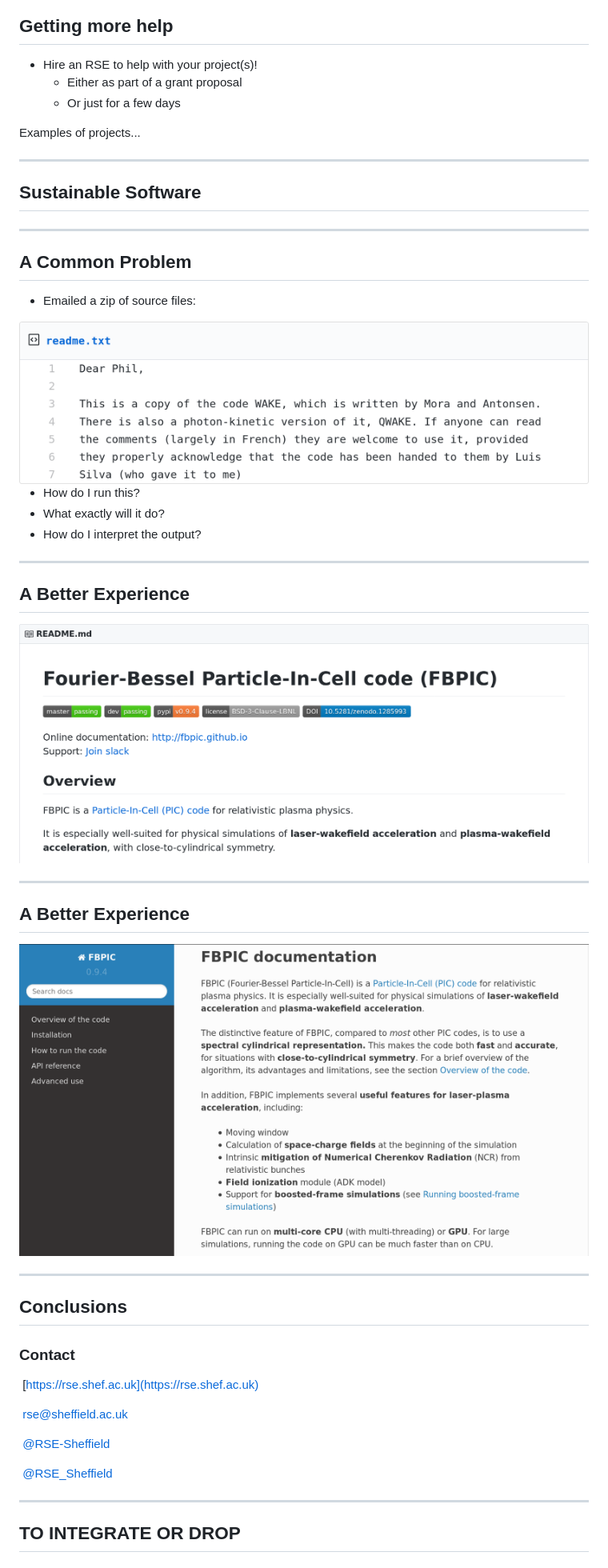
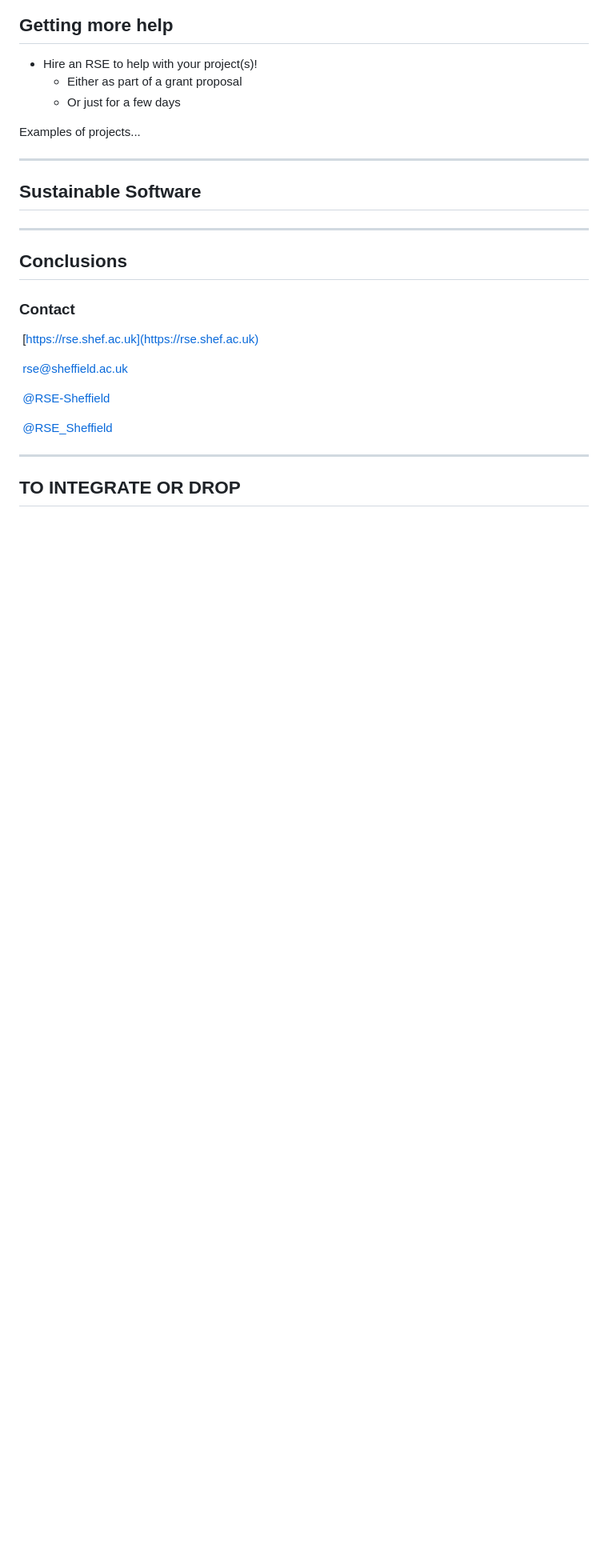
Before and after one commit to RSE-Sheffield/20190104-Theory_Club, a Markdown page: content.md, the part around the change printed below. Shown: that part at 80% size. Rendered like a GitHub page; blank space fills up the shorter version.

```diff
--- a/content.md
+++ b/content.md
@@ -386,24 +419,6 @@ Examples of projects...
 ---
 ## Sustainable Software
 
----
-## A Common Problem
-
-* Emailed a zip of source files:
-
-<img src="images/wakereadme.png" width="100%" />
-
-* How do I run this?
-* What exactly will it do?
-* How do I interpret the output?
-
----
-## A Better Experience
-<img src="images/fbpic_readme.png" width="100%" />
-
----
-## A Better Experience
-<img src="images/fbpic_docs.png" width="100%" />
 
 ---
 ## Conclusions
```
Also changed, not shown: other parts of content.md (+34 -1 lines), images/travis-example.png (added).
